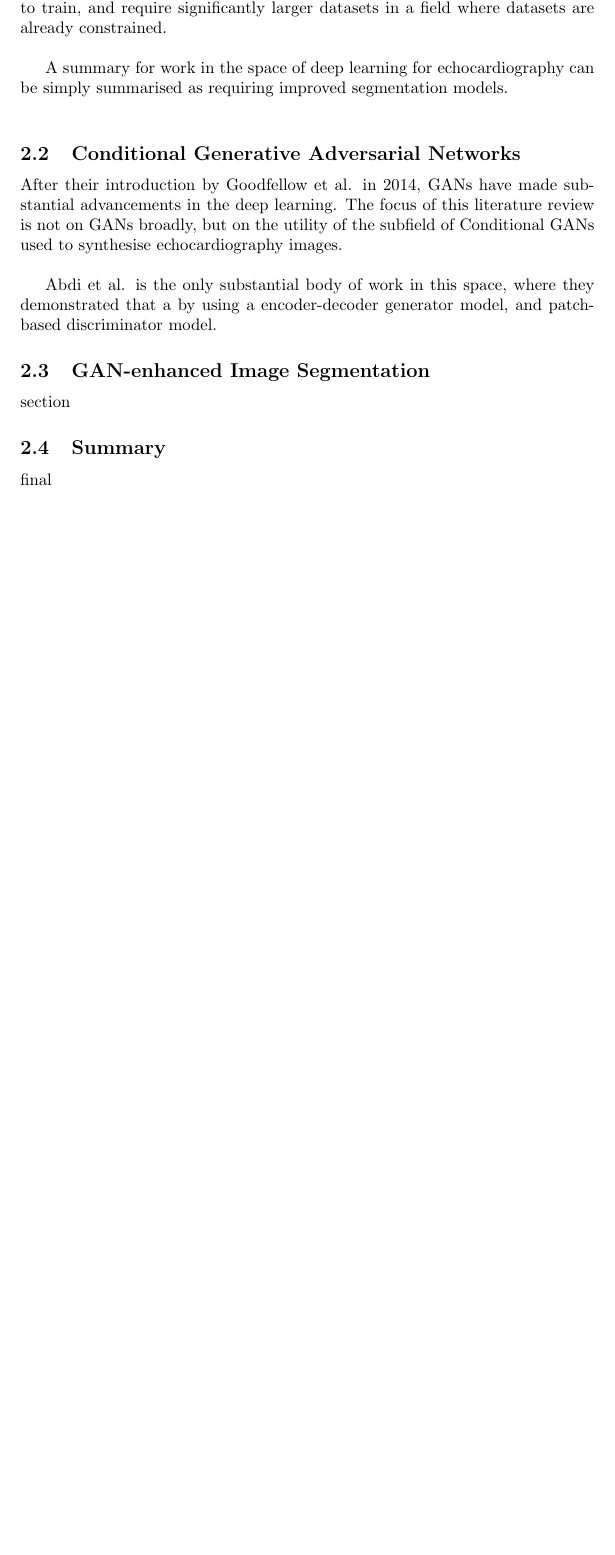
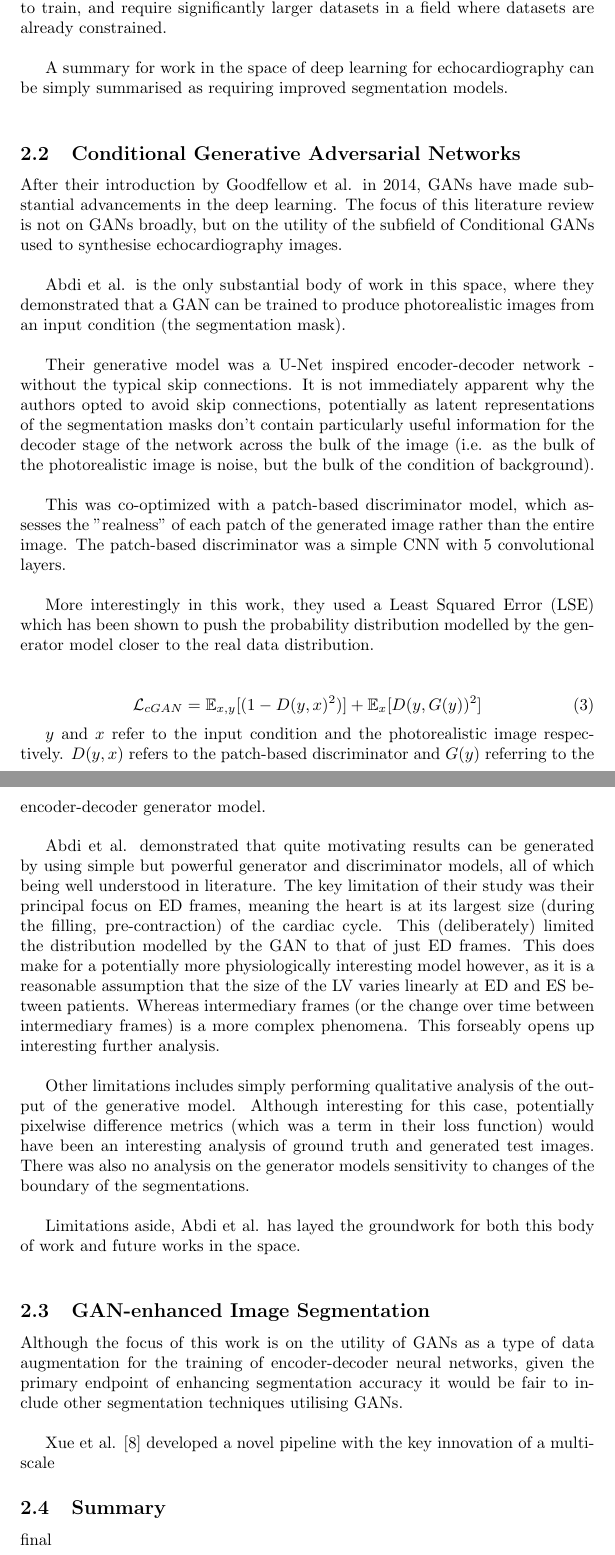
Before and after one commit to hewittwill/CS380-Report, a LaTeX document (main.tex, which reads sections/lit-review.tex): part of page 7 of 8 before the commit and two parts of pages 7 and 8 of 9 after it, the two joined at a grey line, cut so that both start at the same text, the shorter picture padded with empty space. Compiled offline with pdfLaTeX.

Commit message:
Finished off the lit review of CGAN.
Started CGAN for segmentation lit review.

```diff
--- a/sections/lit-review.tex
+++ b/sections/lit-review.tex
@@ -99,12 +99,64 @@ review is not on GANs broadly, but on the utility of the subfield of Conditional
 GANs used to synthesise echocardiography images. \newline
 
 Abdi et al. is the only substantial body of work in this space, where they
-demonstrated that a by using a encoder-decoder generator model, and patch-based
-discriminator model.
+demonstrated that a GAN can be trained to produce photorealistic
+images from an input condition (the segmentation mask). \newline
+
+Their generative model was a U-Net inspired encoder-decoder network - without
+the typical skip connections. It is not immediately apparent why the authors
+opted to avoid skip connections, potentially as latent representations of the
+segmentation masks don't contain particularly useful information for the decoder
+stage of the network across the bulk of the image (i.e. as the bulk of the photorealistic image
+is noise, but the bulk of the condition of background). \newline
+
+This was co-optimized with a patch-based discriminator model, which assesses
+the "realness" of each patch of the generated image rather than the entire
+image. The patch-based discriminator was a simple CNN with 5 convolutional
+layers. \newline
+
+More interestingly in this work, they used a Least Squared Error (LSE) which has
+been shown to push the probability distribution modelled by the generator model
+closer to the real data distribution. \newline
+
+\begin{equation}
+        \mathcal{L}_{cGAN} = \mathbb{E}_{x,y}[(1-D(y,x)^{2})] + \mathbb{E}_{x}[D(y,G(y))^2]
+\end{equation}
+
+$y$ and $x$ refer to the input condition and the photorealistic image
+respectively. $D(y,x)$ refers to the patch-based discriminator and $G(y)$
+referring to the encoder-decoder generator model. \newline
+
+Abdi et al. demonstrated that quite motivating results can be generated by using
+simple but powerful generator and discriminator models, all of which being well
+understood in literature. The key limitation of their study was their principal
+focus on ED frames, meaning the heart is at its largest size (during the
+filling, pre-contraction) of the cardiac cycle. This (deliberately) limited the
+distribution modelled by the GAN to that of just ED frames. This does make for a
+potentially more physiologically interesting model however, as it is a
+reasonable assumption that the size of the LV varies linearly at ED and ES
+between patients. Whereas intermediary frames (or the change over time between
+intermediary frames) is a more complex phenomena. This forseably opens up
+interesting further analysis. \newline
+
+Other limitations includes simply performing qualitative analysis of the output
+of the generative model. Although interesting for this case, potentially
+pixelwise difference metrics (which was a term in their loss function) would
+have been an interesting analysis of ground truth and generated test images.
+There was also no analysis on the generator models sensitivity to changes of the
+boundary of the segmentations. \newline
+
+Limitations aside, Abdi et al. has layed the groundwork for both this body of
+work and future works in the space. \newline
 
 \subsection{GAN-enhanced Image Segmentation}
 
-section
+Although the focus of this work is on the utility of GANs as a type of data
+augmentation for the training of encoder-decoder neural networks, given the
+primary endpoint of enhancing segmentation accuracy it would be fair to include
+other segmentation techniques utilising GANs. \newline
+
+Xue et al. \cite{zhangSegGANSemanticSegmentation2018} developed a novel pipeline
+with the key innovation of a multi-scale
 
 \subsection{Summary}
 
```
Also changed, not shown: cs380.bib (+14 -0 lines), main.pdf.
